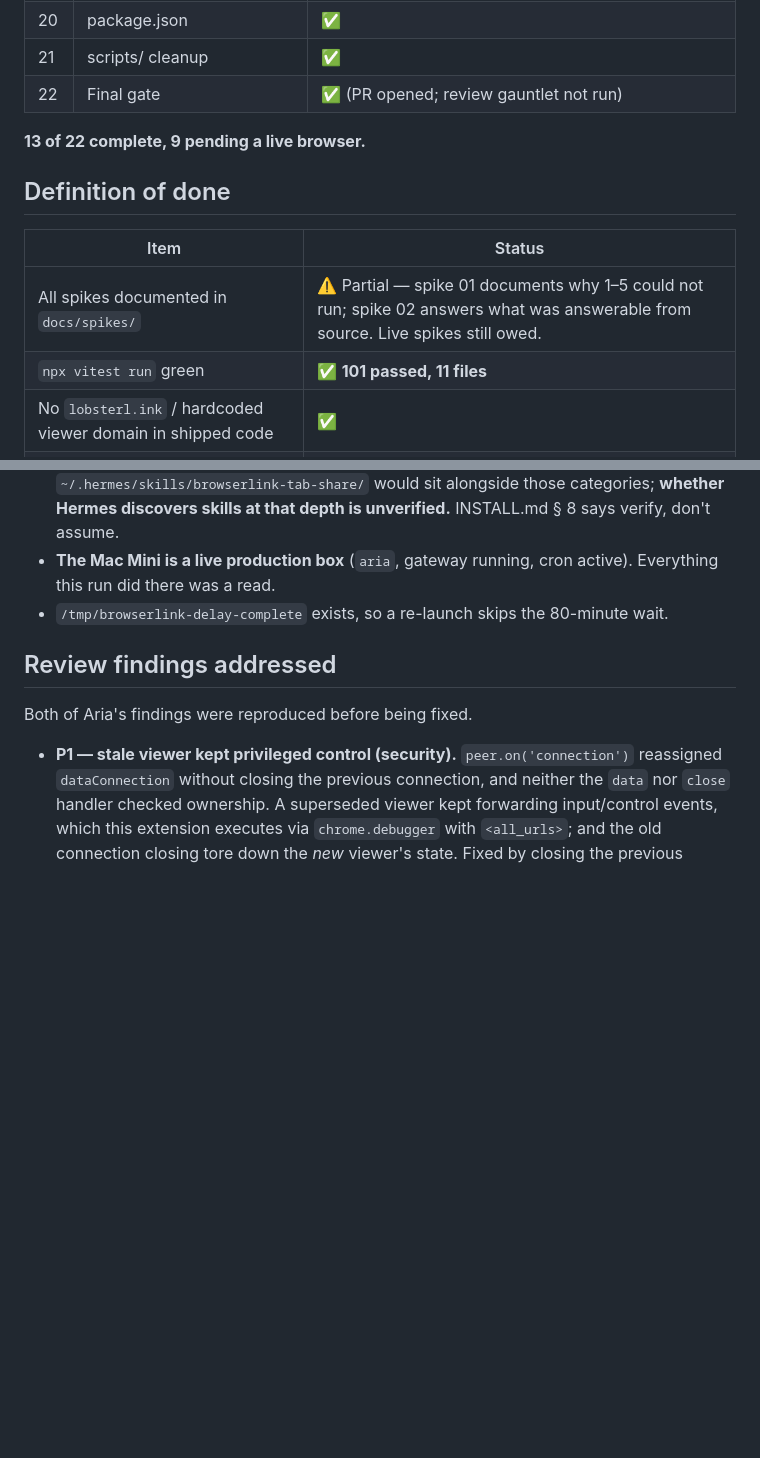
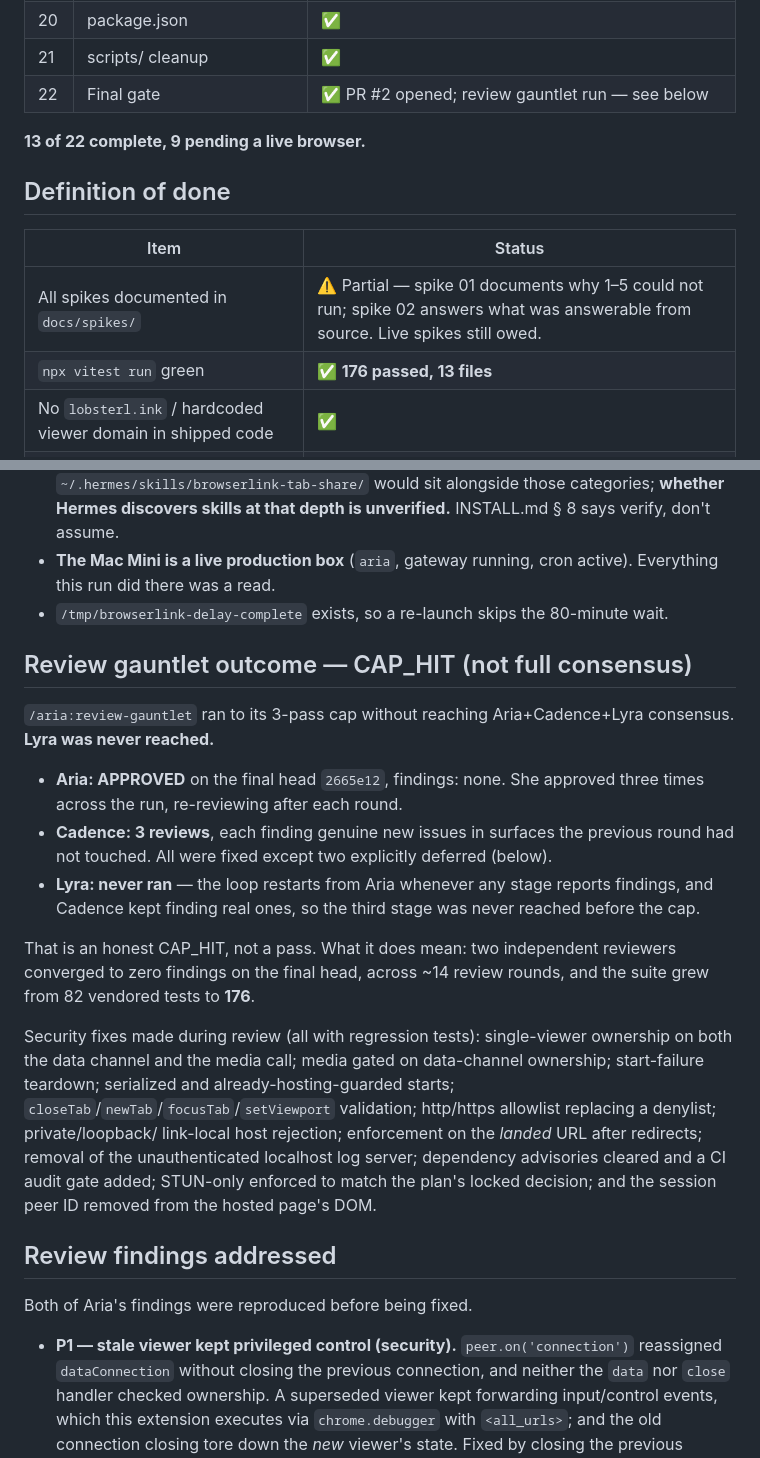
Before and after one commit to MrBenJ/hermes-browserlink, a Markdown page: docs/final-report.md, 2 parts joined by grey strips. GitHub-like rendering; blank space fills up the shorter version.

Commit message:
docs: record gauntlet outcome (CAP_HIT, Aria approved, Lyra not reached)

```diff
--- a/docs/final-report.md
+++ b/docs/final-report.md
@@ -37,7 +37,7 @@ Nothing outside this repo was modified. `~/.hermes/` was never written to
 | 19 | README | ✅ |
 | 20 | package.json | ✅ |
 | 21 | scripts/ cleanup | ✅ |
-| 22 | Final gate | ✅ (PR opened; review gauntlet not run) |
+| 22 | Final gate | ✅ PR #2 opened; review gauntlet run — see below |
 
 **13 of 22 complete, 9 pending a live browser.**
 
@@ -46,7 +46,7 @@ Nothing outside this repo was modified. `~/.hermes/` was never written to
 | Item | Status |
 |---|---|
 | All spikes documented in `docs/spikes/` | ⚠️ Partial — spike 01 documents why 1–5 could not run; spike 02 answers what was answerable from source. Live spikes still owed. |
-| `npx vitest run` green | ✅ **101 passed, 11 files** |
+| `npx vitest run` green | ✅ **176 passed, 13 files** |
 | No `lobsterl.ink` / hardcoded viewer domain in shipped code | ✅ |
 | `dist/browserlink-viewer.html` builds from one command | ✅ 146.9 KB, verified served over HTTP 200 |
 | INSTALL.md rehearsed from clean state | ❌ **PENDING-HUMAN** |
@@ -218,6 +218,34 @@ late unilateral change at the end of a review loop.
 - `/tmp/browserlink-delay-complete` exists, so a re-launch skips the
   80-minute wait.
 
+## Review gauntlet outcome — CAP_HIT (not full consensus)
+
+`/aria:review-gauntlet` ran to its 3-pass cap without reaching
+Aria+Cadence+Lyra consensus. **Lyra was never reached.**
+
+- **Aria: APPROVED** on the final head `2665e12`, findings: none. She
+  approved three times across the run, re-reviewing after each round.
+- **Cadence: 3 reviews**, each finding genuine new issues in surfaces the
+  previous round had not touched. All were fixed except two explicitly
+  deferred (below).
+- **Lyra: never ran** — the loop restarts from Aria whenever any stage
+  reports findings, and Cadence kept finding real ones, so the third stage
+  was never reached before the cap.
+
+That is an honest CAP_HIT, not a pass. What it does mean: two independent
+reviewers converged to zero findings on the final head, across ~14 review
+rounds, and the suite grew from 82 vendored tests to **176**.
+
+Security fixes made during review (all with regression tests): single-viewer
+ownership on both the data channel and the media call; media gated on
+data-channel ownership; start-failure teardown; serialized and
+already-hosting-guarded starts; `closeTab`/`newTab`/`focusTab`/`setViewport`
+validation; http/https allowlist replacing a denylist; private/loopback/
+link-local host rejection; enforcement on the *landed* URL after redirects;
+removal of the unauthenticated localhost log server; dependency advisories
+cleared and a CI audit gate added; STUN-only enforced to match the plan's
+locked decision; and the session peer ID removed from the hosted page's DOM.
+
 ## Review findings addressed
 
 Both of Aria's findings were reproduced before being fixed.
```
